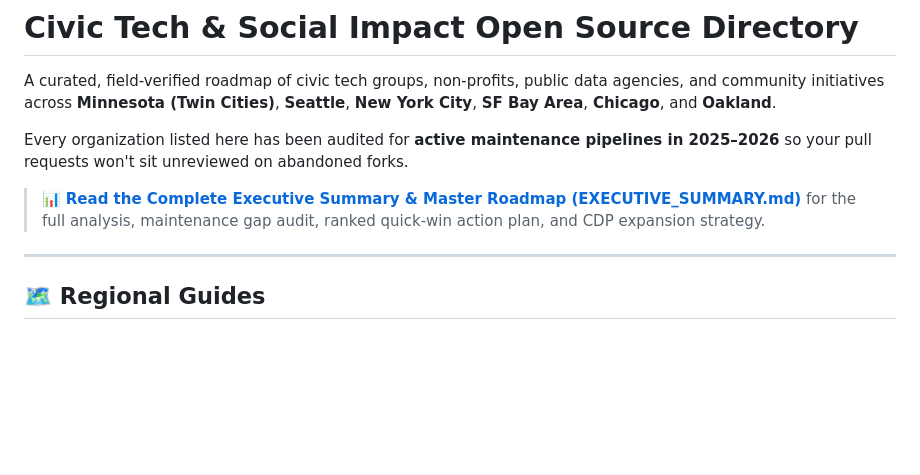
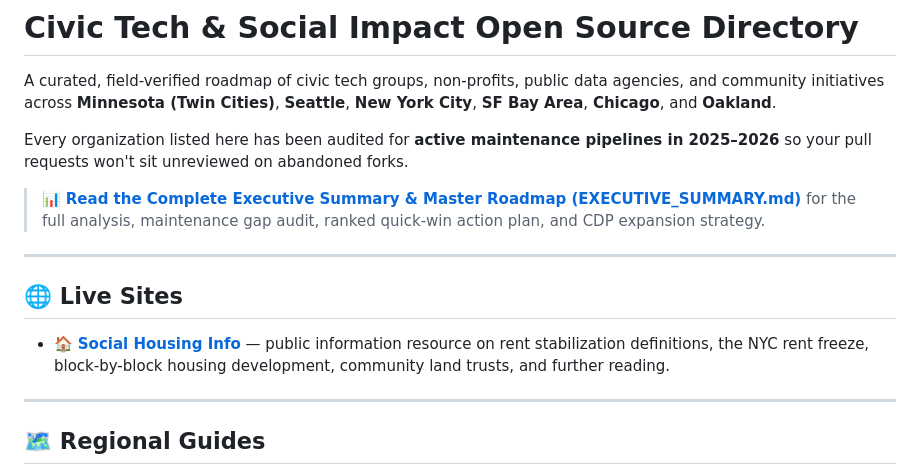
Before and after one commit to aminamos/social-stuff, a Markdown page: README.md, the part around the change. GitHub-like rendering; blank space fills up the shorter version.

Commit message:
docs: link Social Housing Info live site

```diff
--- a/README.md
+++ b/README.md
@@ -5,6 +5,12 @@ A curated, field-verified roadmap of civic tech groups, non-profits, public data
 Every organization listed here has been audited for **active maintenance pipelines in 2025–2026** so your pull requests won't sit unreviewed on abandoned forks.
 
 > 📊 **[Read the Complete Executive Summary & Master Roadmap (EXECUTIVE_SUMMARY.md)](EXECUTIVE_SUMMARY.md)** for the full analysis, maintenance gap audit, ranked quick-win action plan, and CDP expansion strategy.
+
+---
+
+## 🌐 Live Sites
+
+* 🏠 **[Social Housing Info](https://social-housing-info.a-8c6.workers.dev/)** — public information resource on rent stabilization definitions, the NYC rent freeze, block-by-block housing development, community land trusts, and further reading.
 
 ---
 
```
